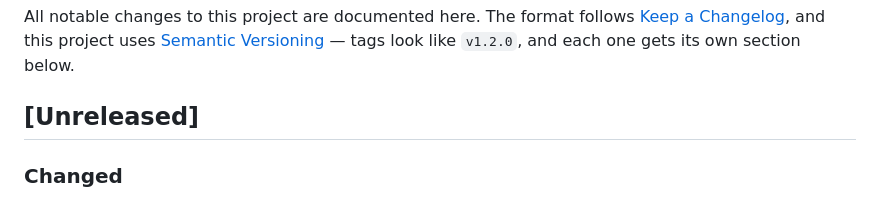
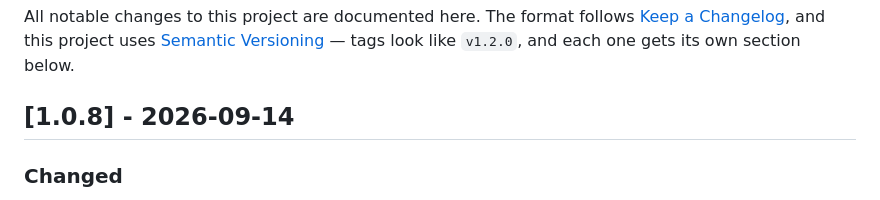
Before and after one commit to andiapps-dev/doxie-scanner, a Markdown page: CHANGELOG.md, the part around the change. GitHub-like rendering.

Commit message:
docs(doxie-scanner): mark the Unreleased CHANGELOG entries as 1.0.8

```diff
--- a/CHANGELOG.md
+++ b/CHANGELOG.md
@@ -5,7 +5,7 @@ follows [Keep a Changelog](https://keepachangelog.com/en/1.1.0/), and
 this project uses [Semantic Versioning](https://semver.org/) — tags look
 like `v1.2.0`, and each one gets its own section below.
 
-## [Unreleased]
+## [1.0.8] - 2026-09-14
 
 ### Changed
 
```
